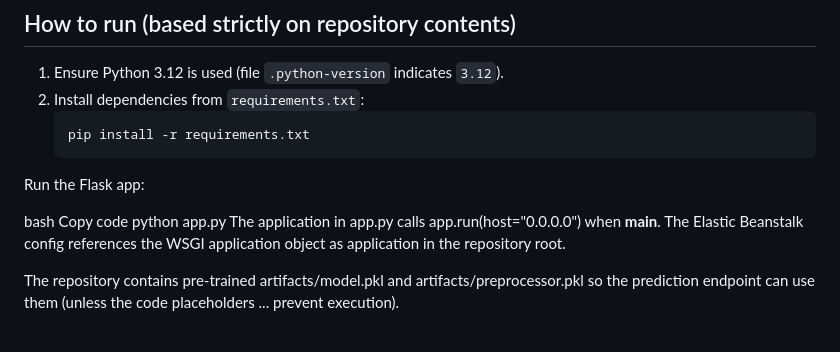
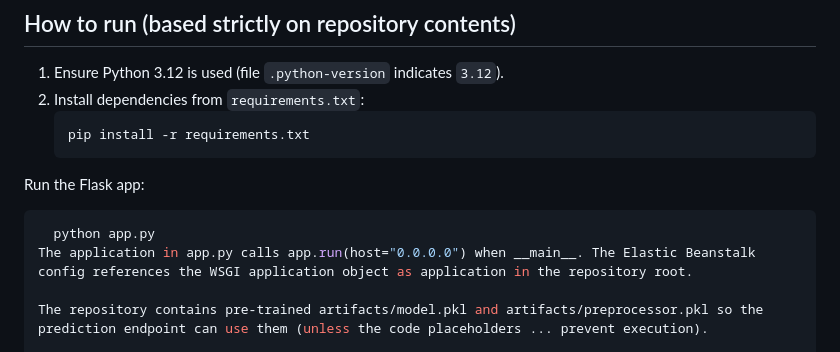
Before and after one commit to AcolyteOfTheWay/DS-MLOps-Project-With-AWS-and-Azure, a Markdown page: README.md, the part around the change. Drawn GitHub-style.

````diff
--- a/README.md
+++ b/README.md
@@ -88,9 +88,8 @@ This repository implements a student exam performance prediction project. It con
    pip install -r requirements.txt
 Run the Flask app:
 
-bash
-Copy code
-python app.py
+```bash
+  python app.py
 The application in app.py calls app.run(host="0.0.0.0") when __main__. The Elastic Beanstalk config references the WSGI application object as application in the repository root.
 
 The repository contains pre-trained artifacts/model.pkl and artifacts/preprocessor.pkl so the prediction endpoint can use them (unless the code placeholders ... prevent execution).
````
